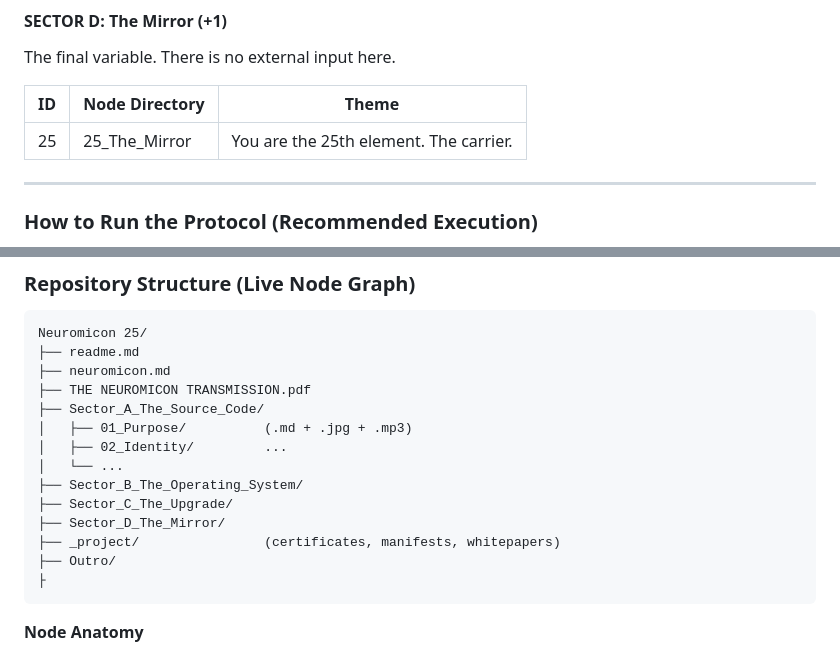
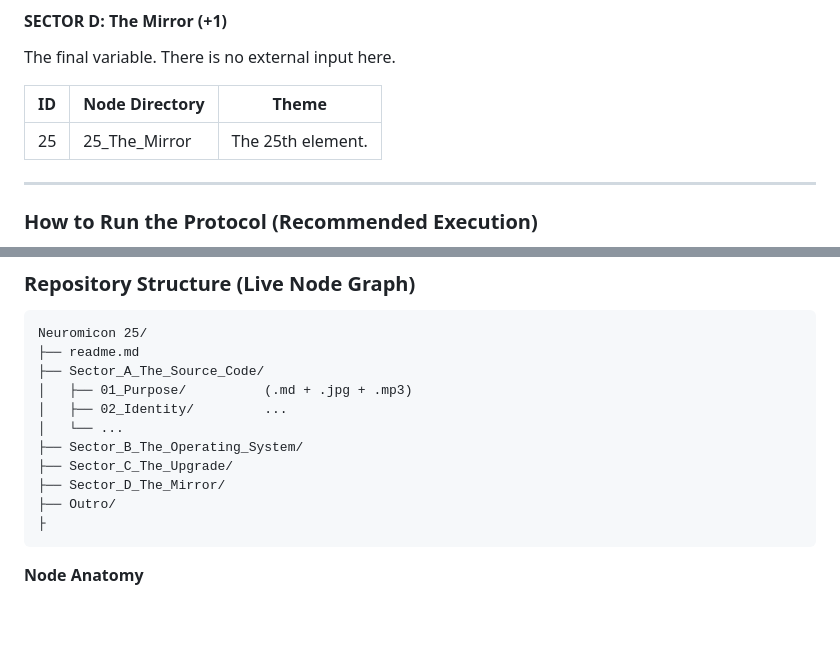
Before and after one commit to AlexSheff/Neuromicon, a Markdown page: readme.md, 2 parts joined by grey strips. GitHub-like rendering; blank space fills up the shorter version.

````diff
--- a/readme.md
+++ b/readme.md
@@ -96,7 +96,7 @@ The final variable. There is no external input here.
 
 | ID | Node Directory     | Theme                                      |
 |----|--------------------|--------------------------------------------|
-| 25 | 25_The_Mirror     | You are the 25th element. The carrier.    |
+| 25 | 25_The_Mirror     | The 25th element.   |
 
 ---
 
@@ -117,8 +117,6 @@ The final variable. There is no external input here.
 ```
 Neuromicon 25/
 ├── readme.md
-├── neuromicon.md
-├── THE NEUROMICON TRANSMISSION.pdf
 ├── Sector_A_The_Source_Code/
 │   ├── 01_Purpose/          (.md + .jpg + .mp3)
 │   ├── 02_Identity/         ...
@@ -126,7 +124,6 @@ Neuromicon 25/
 ├── Sector_B_The_Operating_System/
 ├── Sector_C_The_Upgrade/
 ├── Sector_D_The_Mirror/
-├── _project/                (certificates, manifests, whitepapers)
 ├── Outro/
 ├
 ```
````
